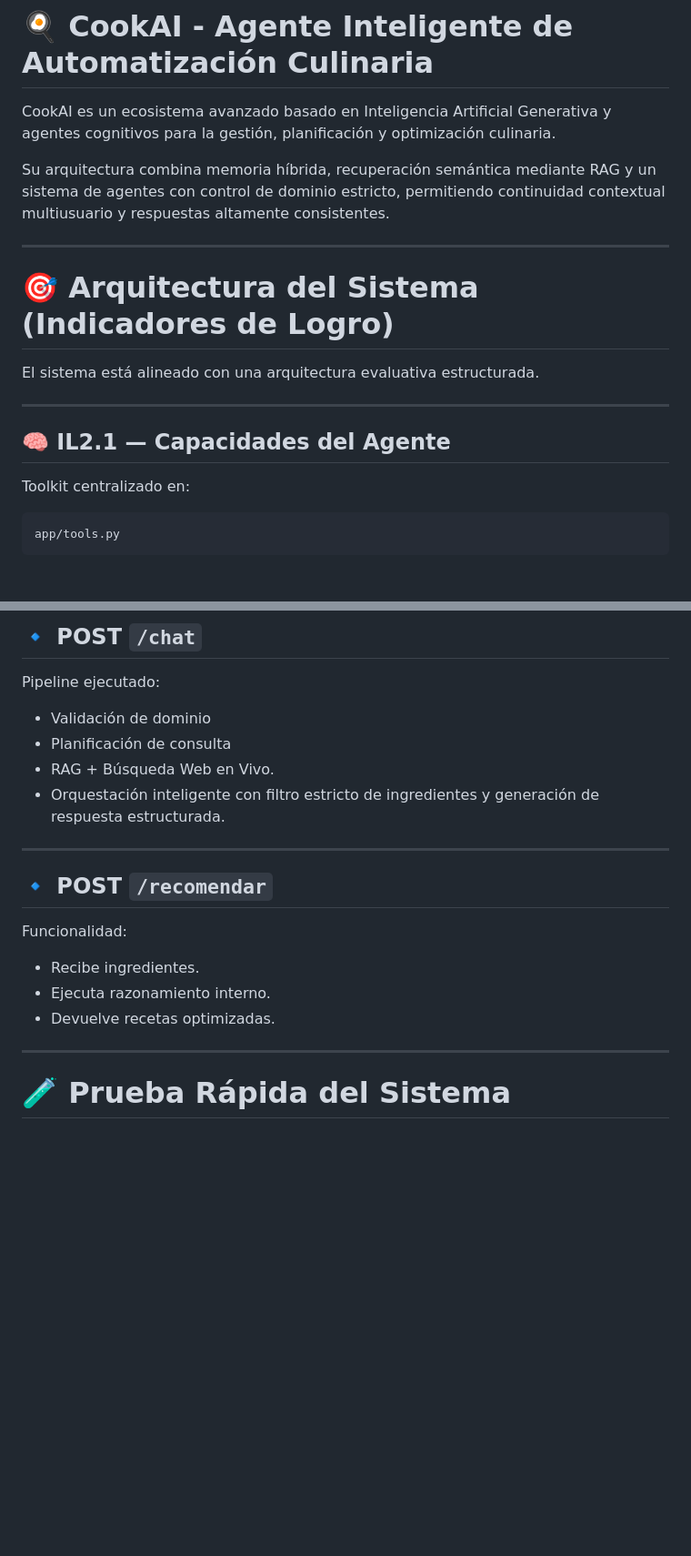
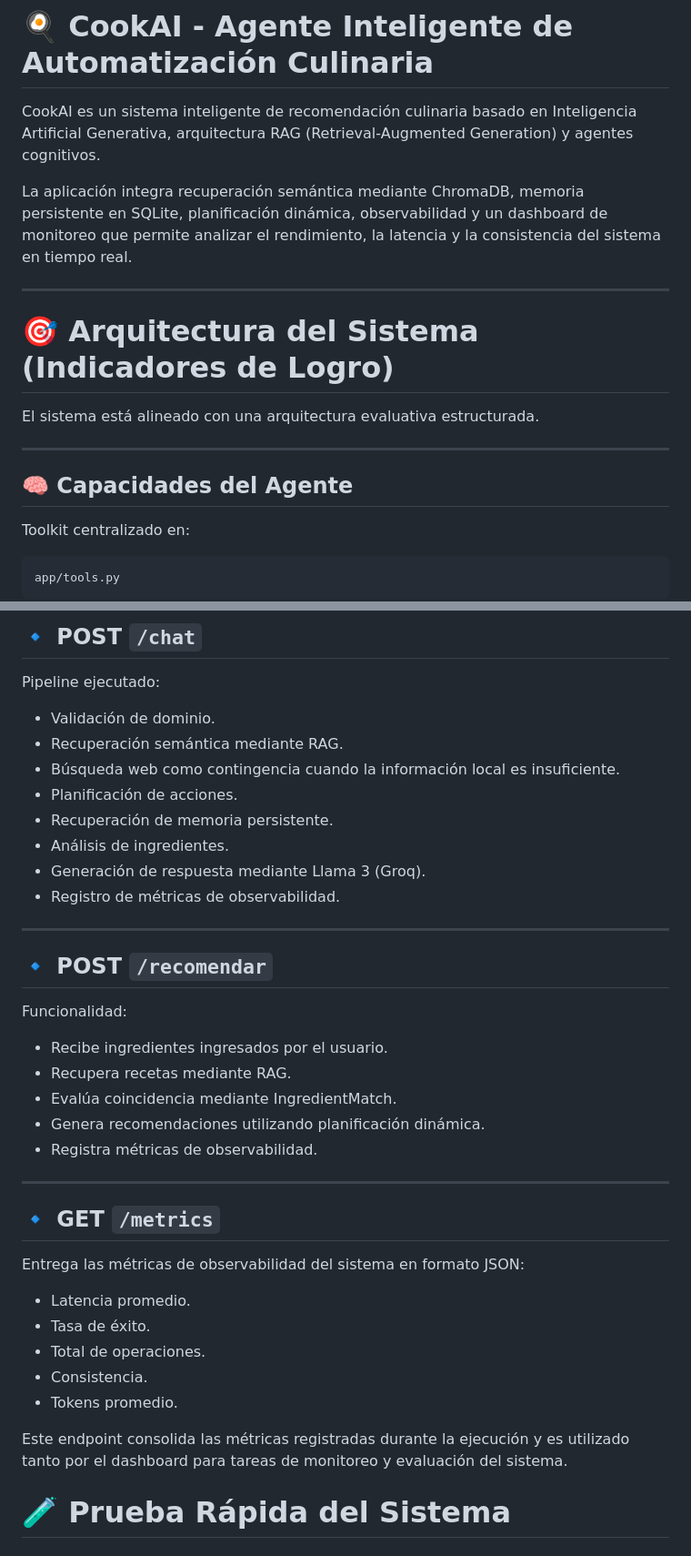
Before and after one commit to Roc-Mun/CookAi, a Markdown page: README.md, 2 parts joined by grey strips. Shown at 91% size. GitHub-like rendering; blank space fills up the shorter version.

```diff
--- a/README.md
+++ b/README.md
@@ -1,8 +1,8 @@
 # 🍳 CookAI - Agente Inteligente de Automatización Culinaria
 
-CookAI es un ecosistema avanzado basado en Inteligencia Artificial Generativa y agentes cognitivos para la gestión, planificación y optimización culinaria.
+CookAI es un sistema inteligente de recomendación culinaria basado en Inteligencia Artificial Generativa, arquitectura RAG (Retrieval-Augmented Generation) y agentes cognitivos.
 
-Su arquitectura combina memoria híbrida, recuperación semántica mediante RAG y un sistema de agentes con control de dominio estricto, permitiendo continuidad contextual multiusuario y respuestas altamente consistentes.
+La aplicación integra recuperación semántica mediante ChromaDB, memoria persistente en SQLite, planificación dinámica, observabilidad y un dashboard de monitoreo que permite analizar el rendimiento, la latencia y la consistencia del sistema en tiempo real.
 
 ---
 
@@ -12,7 +12,7 @@ El sistema está alineado con una arquitectura evaluativa estructurada.
 
 ---
 
-## 🧠 IL2.1 — Capacidades del Agente
+## 🧠 Capacidades del Agente
 
 Toolkit centralizado en:
 
@@ -342,10 +332,14 @@ servicios separados, compartiendo `data/` como volumen persistente.
 
 Pipeline ejecutado:
 
-- Validación de dominio
-- Planificación de consulta
-- RAG + Búsqueda Web en Vivo.
-- Orquestación inteligente con filtro estricto de ingredientes y generación de respuesta estructurada.
+- Validación de dominio.
+- Recuperación semántica mediante RAG.
+- Búsqueda web como contingencia cuando la información local es insuficiente.
+- Planificación de acciones.
+- Recuperación de memoria persistente.
+- Análisis de ingredientes.
+- Generación de respuesta mediante Llama 3 (Groq).
+- Registro de métricas de observabilidad.
 
 ---
 
@@ -353,11 +347,25 @@ Pipeline ejecutado:
 
 Funcionalidad:
 
-- Recibe ingredientes.
-- Ejecuta razonamiento interno.
-- Devuelve recetas optimizadas.
+- Recibe ingredientes ingresados por el usuario.
+- Recupera recetas mediante RAG.
+- Evalúa coincidencia mediante IngredientMatch.
+- Genera recomendaciones utilizando planificación dinámica.
+- Registra métricas de observabilidad.
 
 ---
+
+## 🔹 GET `/metrics`
+
+Entrega las métricas de observabilidad del sistema en formato JSON:
+
+- Latencia promedio.
+- Tasa de éxito.
+- Total de operaciones.
+- Consistencia.
+- Tokens promedio.
+
+Este endpoint consolida las métricas registradas durante la ejecución y es utilizado tanto por el dashboard para tareas de monitoreo y evaluación del sistema.
 
 # 🧪 Prueba Rápida del Sistema
 
```
Also changed, not shown: other parts of README.md (+66 -67 lines).
